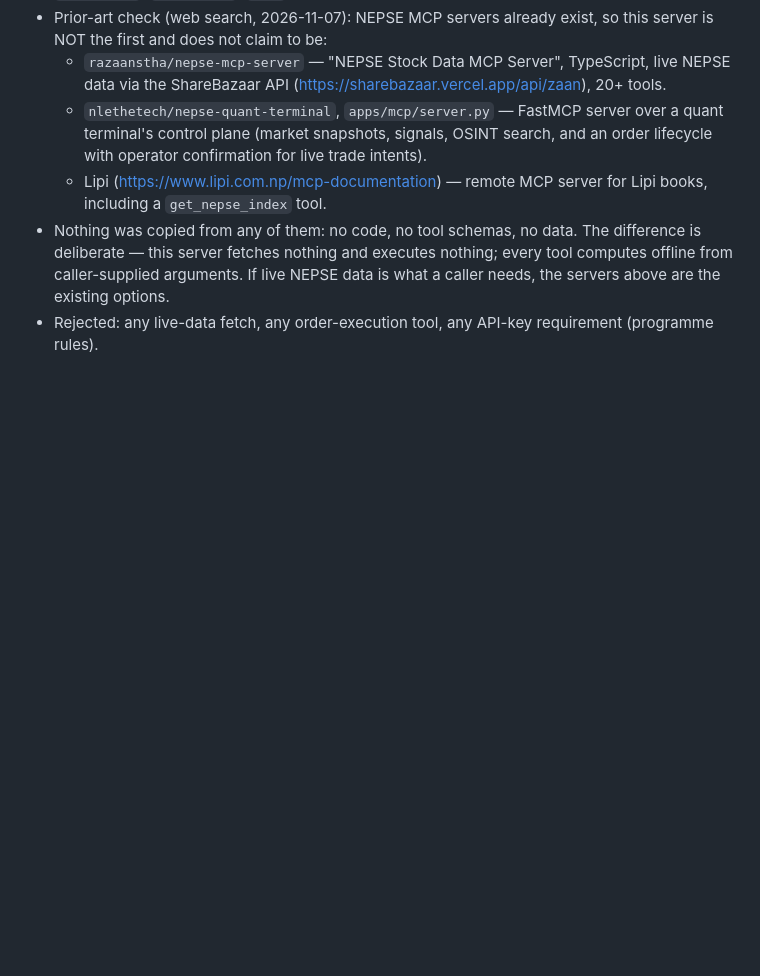
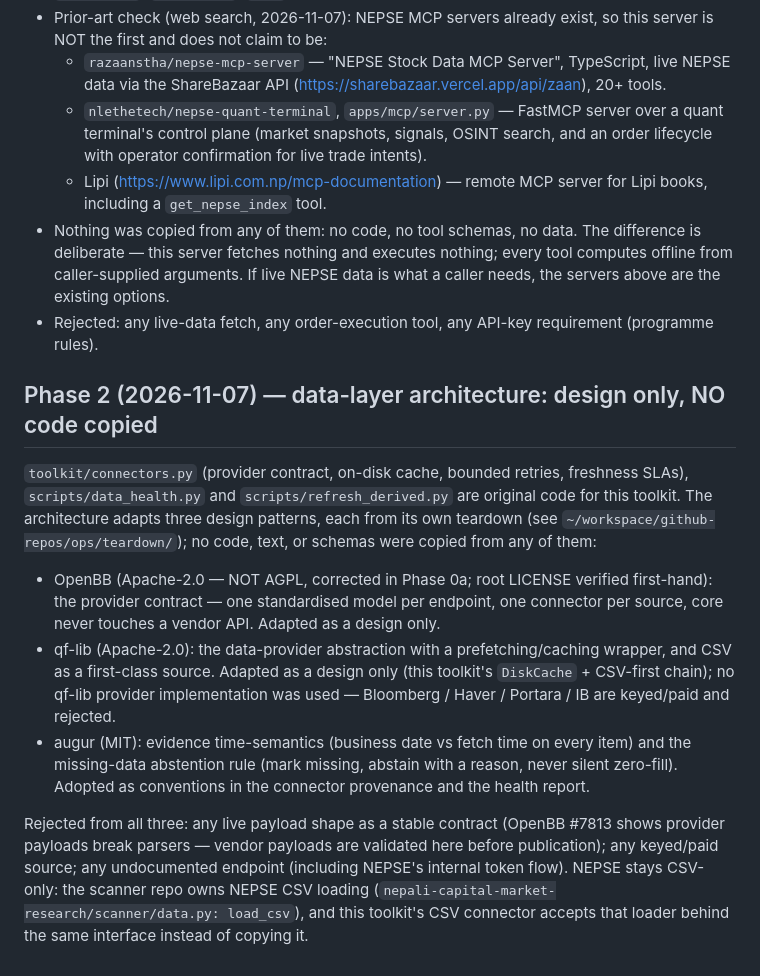
Before and after one commit to ShirjanKhadka1/investment-analyst-toolkit, a Markdown page: toolkit/SOURCES_MERGE_2026-11-07.md, the part around the change. Rendered like a GitHub page; blank space fills up the shorter version.

Commit message:
Phase 2: data layer and autonomy (connectors, health, derived refresh)

```diff
--- a/toolkit/SOURCES_MERGE_2026-11-07.md
+++ b/toolkit/SOURCES_MERGE_2026-11-07.md
@@ -245,3 +245,35 @@ source repo, the commit, and "ideas only, no code copied".
   needs, the servers above are the existing options.
 - Rejected: any live-data fetch, any order-execution tool, any
   API-key requirement (programme rules).
+
+## Phase 2 (2026-11-07) — data-layer architecture: design only, NO code copied
+
+`toolkit/connectors.py` (provider contract, on-disk cache, bounded
+retries, freshness SLAs), `scripts/data_health.py` and
+`scripts/refresh_derived.py` are original code for this toolkit. The
+architecture adapts three design patterns, each from its own
+teardown (see `~/workspace/github-repos/ops/teardown/`); no code,
+text, or schemas were copied from any of them:
+
+- OpenBB (Apache-2.0 — NOT AGPL, corrected in Phase 0a; root LICENSE
+  verified first-hand): the provider contract — one standardised
+  model per endpoint, one connector per source, core never touches a
+  vendor API. Adapted as a design only.
+- qf-lib (Apache-2.0): the data-provider abstraction with a
+  prefetching/caching wrapper, and CSV as a first-class source.
+  Adapted as a design only (this toolkit's `DiskCache` + CSV-first
+  chain); no qf-lib provider implementation was used — Bloomberg /
+  Haver / Portara / IB are keyed/paid and rejected.
+- augur (MIT): evidence time-semantics (business date vs fetch time
+  on every item) and the missing-data abstention rule (mark missing,
+  abstain with a reason, never silent zero-fill). Adopted as
+  conventions in the connector provenance and the health report.
+
+Rejected from all three: any live payload shape as a stable contract
+(OpenBB #7813 shows provider payloads break parsers — vendor
+payloads are validated here before publication); any keyed/paid
+source; any undocumented endpoint (including NEPSE's internal token
+flow). NEPSE stays CSV-only: the scanner repo owns NEPSE CSV loading
+(`nepali-capital-market-research/scanner/data.py: load_csv`), and
+this toolkit's CSV connector accepts that loader behind the same
+interface instead of copying it.
```
